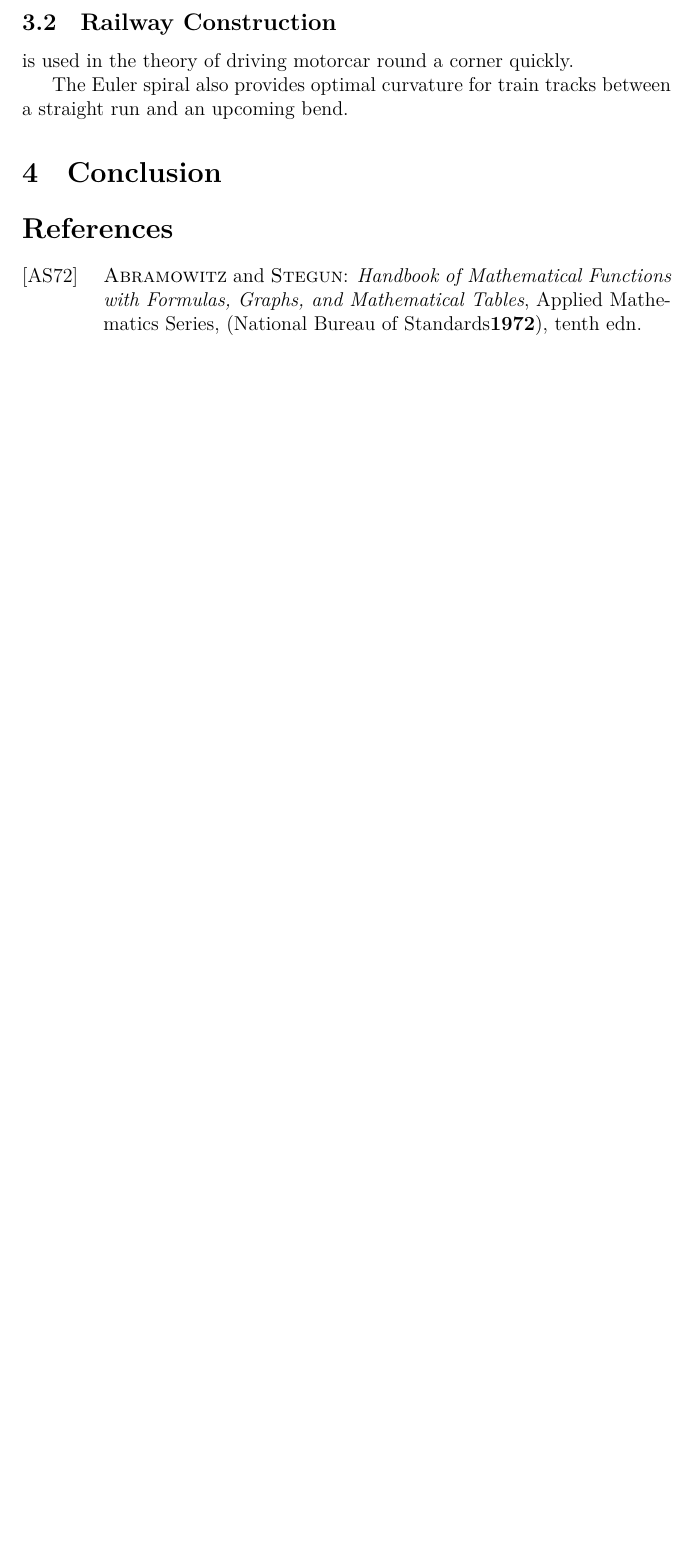
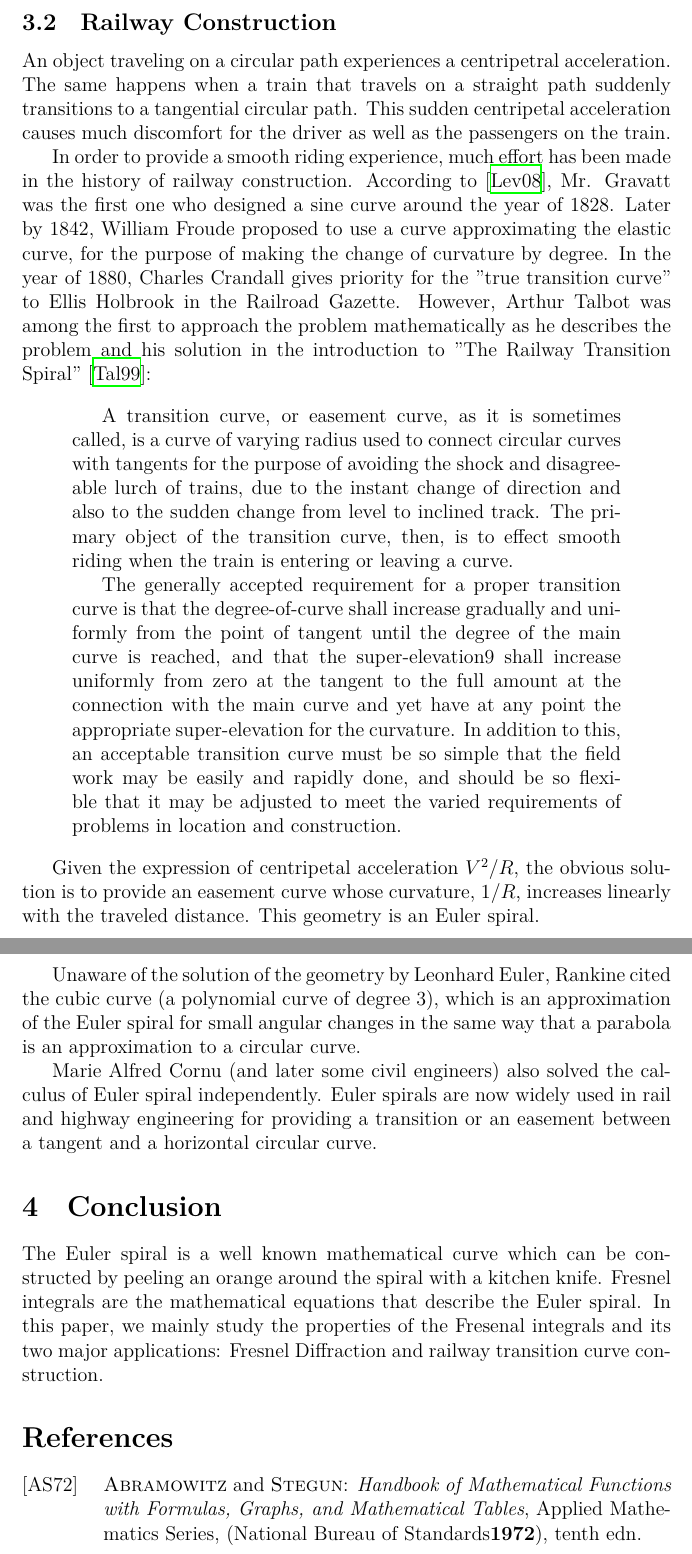
Before and after one commit to melli79/Fresnel, a LaTeX paper (draft.tex): part of page 8 of 8 before the commit and two parts of pages 8 and 9 of 10 after it, the two joined at a grey line, cut so that both start at the same text, the shorter picture padded with empty space. Compiled offline with XeLaTeX.

Commit message:
the second app

```diff
--- a/draft.tex
+++ b/draft.tex
@@ -193,12 +193,39 @@ In optics, the illuminationintensity at a point behind a slit is computed from t
 
 \subsection{Railway  Construction}
 
- is used in the theory of driving motorcar round a corner quickly.
+An object traveling on a circular path experiences a centripetral acceleration. The same happens when a train that travels on a straight path suddenly transitions to a tangential circular path. This sudden centripetal acceleration causes much discomfort for the driver as well as the passengers on the train.
 
- The Euler spiral also provides optimal curvature for train tracks between a straight run and an upcoming bend.
+In order to provide a smooth riding experience, much effort has been made in the history of railway construction. According to \cite{Lev08}, Mr. Gravatt was the first one who designed a sine curve around the year of 1828. Later by 1842, William Froude proposed to use a curve approximating the elastic curve, for the purpose of making the change of curvature by degree. In the year of 1880, Charles Crandall gives priority for the "true transition curve" to Ellis Holbrook in the Railroad Gazette. However, Arthur Talbot was among the first to approach the problem mathematically as he describes the problem and his solution in the introduction to "The Railway Transition Spiral" \cite{Tal99}:
+
+\begin{quotation}
+	A transition curve, or easement curve, as it is sometimes called, is a curve of varying radius
+	used to connect circular curves with tangents for the purpose of avoiding the shock and
+	disagreeable lurch of trains, due to the instant change of direction and also to the sudden
+	change from level to inclined track. The primary object of the transition curve, then, is to
+	effect smooth riding when the train is entering or leaving a curve.
+
+	The generally accepted requirement for a proper transition curve is that the degree-of-curve
+	shall increase gradually and uniformly from the point of tangent until the degree of the main
+	curve is reached, and that the super-elevation9
+	shall increase uniformly from zero at the
+	tangent to the full amount at the connection with the main curve and yet have at any point
+	the appropriate super-elevation for the curvature. In addition to this, an acceptable transition
+	curve must be so simple that the field work may be easily and rapidly done, and should be so
+	flexible that it may be adjusted to meet the varied requirements of problems in location and
+	construction.
+\end{quotation}
+
+Given the expression of centripetal acceleration $V^{2} / R$, the obvious solution is to provide an easement curve whose curvature, $1/R$, increases linearly with the traveled distance. This geometry is an Euler spiral.
+
+Unaware of the solution of the geometry by Leonhard Euler, Rankine cited the cubic curve (a polynomial curve of degree 3), which is an approximation of the Euler spiral for small angular changes in the same way that a parabola is an approximation to a circular curve.
+
+Marie Alfred Cornu (and later some civil engineers) also solved the calculus of Euler spiral independently. Euler spirals are now widely used in rail and highway engineering for providing a transition or an easement between a tangent and a horizontal circular curve.
+
 
 
 \section{Conclusion}
+The Euler spiral is a well known mathematical curve which can be constructed by peeling an orange around the spiral with a kitchen knife. Fresnel integrals are the mathematical equations that describe the Euler spiral. In this paper, we mainly study the properties of the Fresenal integrals and its two major applications: Fresnel Diffraction and railway transition curve construction.
+
 
 
 
```
Also changed, not shown: bibliography.bib (+9 -0 lines).
